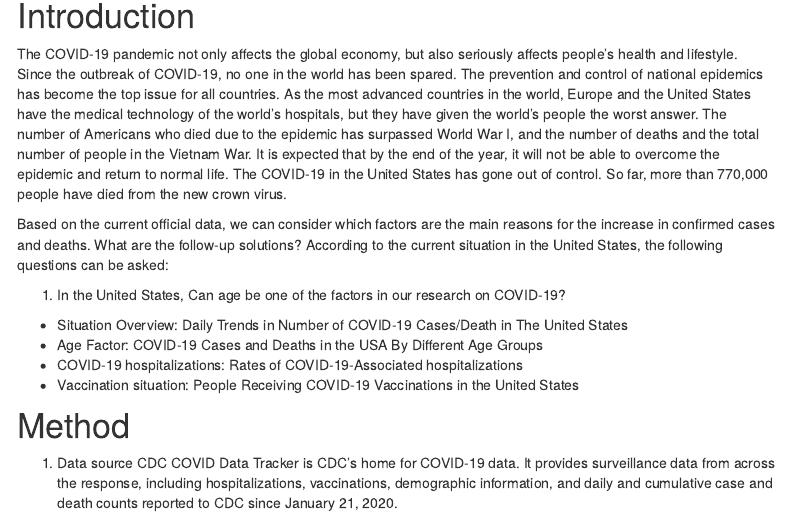
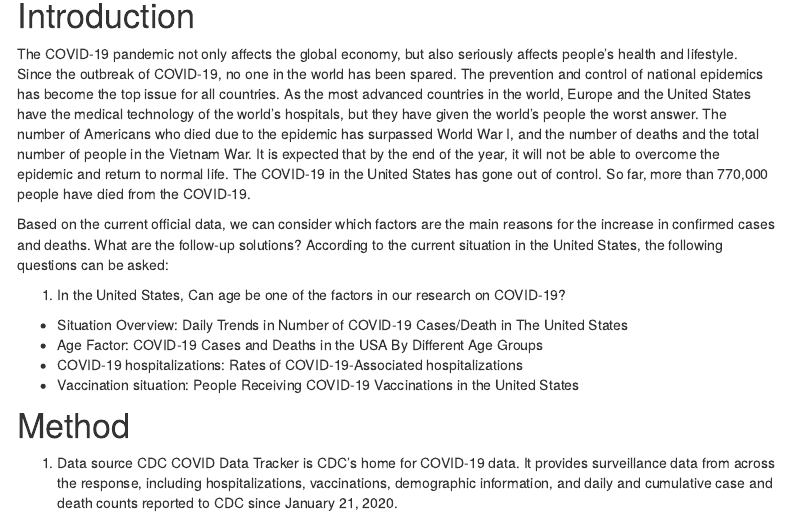
Before and after one commit to jasmineslike/PM566_final_project, an R Markdown document (index.Rmd): the page in a window 1100 px wide, from 170 px down. Rendered offline with R 4.5, knitr and Pandoc, with nearby package versions; some code elsewhere in the file could not run offline; menus at the side of the page are left out.

Commit message:
Submit Assignment 5: https://github.com/USCbiostats/PM566/issues/51

```diff
--- a/index.Rmd
+++ b/index.Rmd
@@ -41,7 +39,7 @@ opts_chunk$set(
 
 # Introduction
 
-The COVID-19 pandemic not only affects the global economy, but also seriously affects people's health and lifestyle. Since the outbreak of COVID-19, no one in the world has been spared. The prevention and control of national epidemics has become the top issue for all countries. As the most advanced countries in the world, Europe and the United States have the medical technology of the world’s hospitals, but they have given the world’s people the worst answer. The number of Americans who died due to the epidemic has surpassed World War I, and the number of deaths and the total number of people in the Vietnam War. It is expected that by the end of the year, it will not be able to overcome the epidemic and return to normal life. The COVID-19 in the United States has gone out of control. So far, more than 770,000 people have died from the new crown virus.
+The COVID-19 pandemic not only affects the global economy, but also seriously affects people's health and lifestyle. Since the outbreak of COVID-19, no one in the world has been spared. The prevention and control of national epidemics has become the top issue for all countries. As the most advanced countries in the world, Europe and the United States have the medical technology of the world’s hospitals, but they have given the world’s people the worst answer. The number of Americans who died due to the epidemic has surpassed World War I, and the number of deaths and the total number of people in the Vietnam War. It is expected that by the end of the year, it will not be able to overcome the epidemic and return to normal life. The COVID-19 in the United States has gone out of control. So far, more than 770,000 people have died from the COVID-19.
 
 Based on the current official data, we can consider which factors are the main reasons for the increase in confirmed cases and deaths. What are the follow-up solutions? According to the current situation in the United States, the following questions can be asked:
 
```
Also changed, not shown: README.md, index.Rmd (2 more changed lines).
